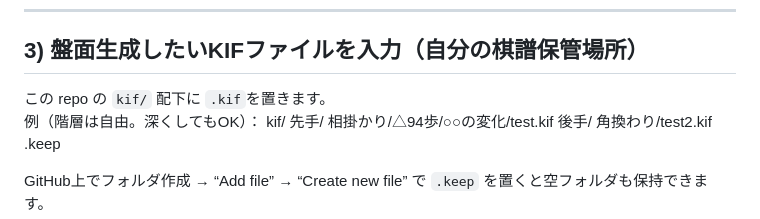
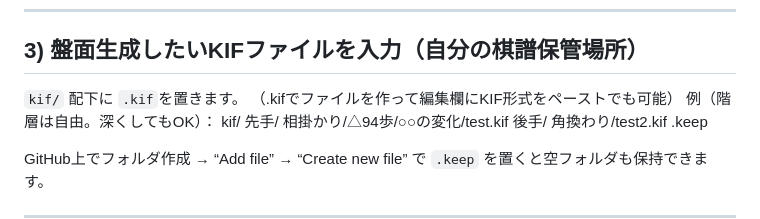
Before and after one commit to Qupffer/shogi-notion-viewer, a Markdown page: README.md, the part around the change. GitHub-like rendering.

```diff
--- a/README.md
+++ b/README.md
@@ -35,7 +35,7 @@ GeneratorでKIFを選ぶ → Embed URL をコピー → Notionに貼る、だけ
 ---
 
 ## 3) 盤面生成したいKIFファイルを入力（自分の棋譜保管場所）
-この repo の `kif/` 配下に `.kif`を置きます。
+`kif/` 配下に `.kif`を置きます。  （.kifでファイルを作って編集欄にKIF形式をペーストでも可能）
 例（階層は自由。深くしてもOK）：
 kif/
 先手/
```
